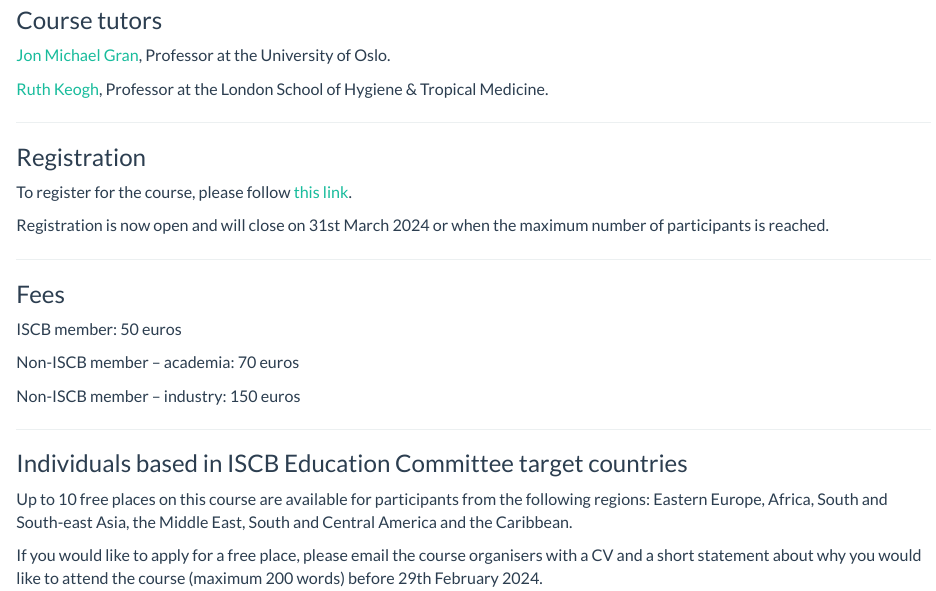
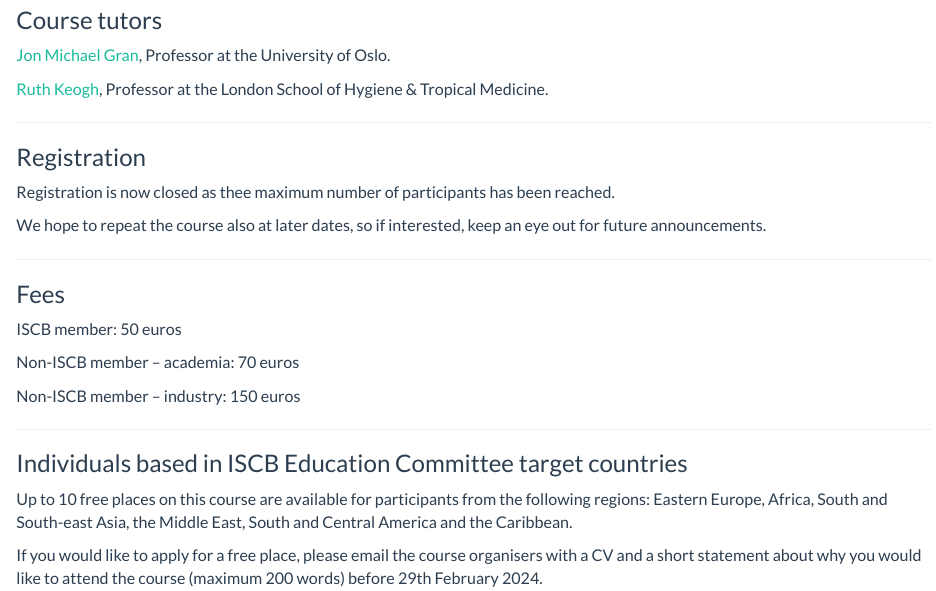
Before and after one commit to jmgran/nbbccourse, an R Markdown document (index.Rmd): the page in a window 1100 px wide, from 520 px down. Rendered offline with R 4.5, knitr and Pandoc, with nearby package versions.

Commit message:
Announcing full course.

```diff
--- a/index.Rmd
+++ b/index.Rmd
@@ -31,9 +31,9 @@ More details about the course, including and who it is aimed at and the planned
 
 ### Registration
 
-To register for the course, please follow [this link](https://www.eventbrite.co.uk/e/causal-inference-for-time-to-event-outcomes-registration-779015926607){target="_blank"}.
+Registration is now closed as thee maximum number of participants has been reached.
 
-Registration is now open and will close on 31st March 2024 or when the maximum number of participants is reached.
+We hope to repeat the course also at later dates, so    if interested, keep an eye out for future announcements.
 
 ---
 
```
Also changed, not shown: 1 other file.
